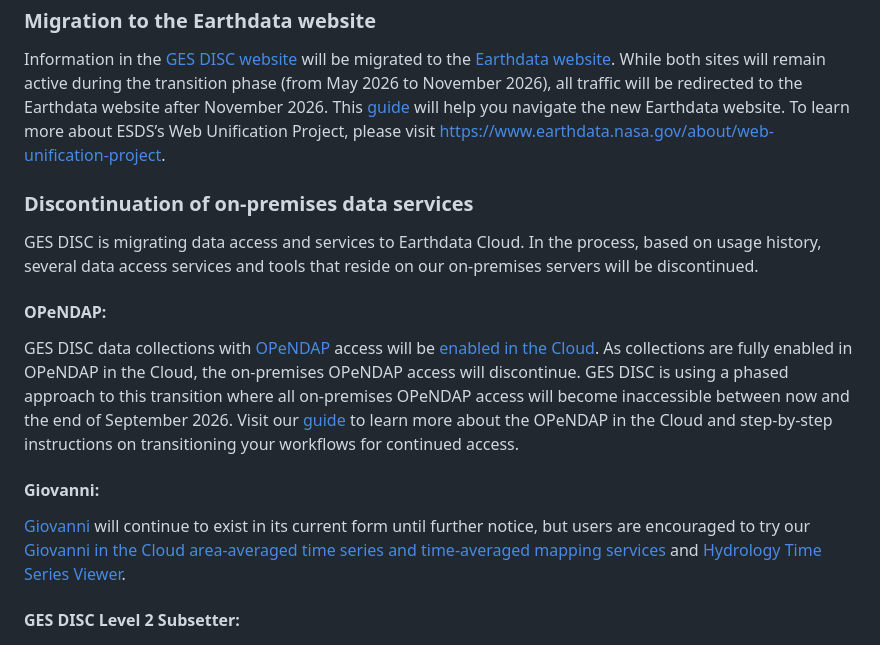
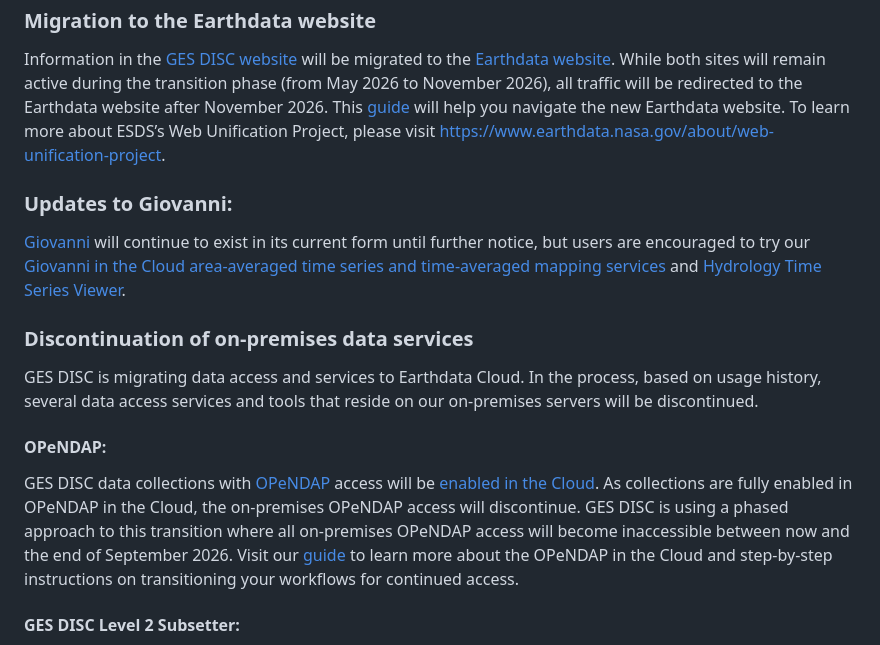
Before and after one commit to nasa/gesdisc-tutorials, a Markdown page: user-guidance/Cloud_Migration_Guidance.md, the part around the change. GitHub-like rendering.

Commit message:
Move Giovanni to its own header early in the document

```diff
--- a/user-guidance/Cloud_Migration_Guidance.md
+++ b/user-guidance/Cloud_Migration_Guidance.md
@@ -10,14 +10,14 @@ As the Earth Science Data Systems (ESDS) Program moves toward a consolidated Ear
 ### Migration to the Earthdata website
 Information in the [GES DISC website](https://disc.gsfc.nasa.gov) will be migrated to the [Earthdata website](https://earthdata.nasa.gov). While both sites will remain active during the transition phase (from May 2026 to November 2026), all traffic will be redirected to the Earthdata website after November 2026. This [guide](https://disc.gsfc.nasa.gov/information/documents?keywords=migration&title=Migration%20to%20Earthdata) will help you navigate the new Earthdata website. To learn more about ESDS’s Web Unification Project, please visit https://www.earthdata.nasa.gov/about/web-unification-project.
 
+### Updates to Giovanni:
+[Giovanni](https://giovanni.gsfc.nasa.gov/giovanni/) will continue to exist in its current form until further notice, but users are encouraged to try our [Giovanni in the Cloud area-averaged time series and time-averaged mapping services](https://disc.gsfc.nasa.gov/information/howto?keywords=giovanni&title=How%20to%20Access%20the%20Giovanni%20Area-Averaged%20Time%20Series%20and%20Time-Averaged%20Mapping%20Service%20Using%20Python) and [Hydrology Time Series Viewer](https://disc.gsfc.nasa.gov/information/tools?title=Hydrology%20Time%20Series).
+
 ### Discontinuation of on-premises data services
 GES DISC is migrating data access and services to Earthdata Cloud. In the process, based on usage history, several data access services and tools that reside on our on-premises servers will be discontinued.
 
 #### OPeNDAP:
 GES DISC data collections with [OPeNDAP](https://www.opendap.org/documentation/) access will be [enabled in the Cloud](https://opendap.earthdata.nasa.gov/). As collections are fully enabled in OPeNDAP in the Cloud, the on-premises OPeNDAP access will discontinue. GES DISC is using a phased approach to this transition where all on-premises OPeNDAP access will become inaccessible between now and the end of September 2026. Visit our [guide](https://disc.gsfc.nasa.gov/information/howto?keywords=OPeNDAP%20in%20the%20Cloud&title=OPeNDAP%20In%20The%20Cloud) to learn more about the OPeNDAP in the Cloud and step-by-step instructions on transitioning your workflows for continued access.
-
-#### Giovanni:
-[Giovanni](https://giovanni.gsfc.nasa.gov/giovanni/) will continue to exist in its current form until further notice, but users are encouraged to try our [Giovanni in the Cloud area-averaged time series and time-averaged mapping services](https://disc.gsfc.nasa.gov/information/howto?keywords=giovanni&title=How%20to%20Access%20the%20Giovanni%20Area-Averaged%20Time%20Series%20and%20Time-Averaged%20Mapping%20Service%20Using%20Python) and [Hydrology Time Series Viewer](https://disc.gsfc.nasa.gov/information/tools?title=Hydrology%20Time%20Series).
 
 ####  GES DISC Level 2 Subsetter:
 GES DISC Level 2 data collections with [GES DISC Level 2 Subsetter](https://disc.gsfc.nasa.gov/information/howto?keywords=level%202%20subsetter&title=How%20to%20Subset%20Level-2%20Data) access will be transitioned to the [Earthdata Enterprise Subsetter](https://disc.gsfc.nasa.gov/information/howto?keywords=level%202&title=GES%20DISC%20Level%202%20Subsetter%20Replaced%20with%20Enterprise%20Level%202%20Subsetter). When collections are fully enabled in the Earthdata Enterprise Subsetter, the GES DISC Level 2 Subsetter will discontinue, no earlier than June 30, 2026. The subsetting interface through the GES DISC website will be accessible through November, now through the Data Access button and using the Earthdata Enterprise Subsetter. API users will need to switch to the [Harmony API](https://harmony.earthdata.nasa.gov/docs#using-the-service-apis). See our tutorials for more information on using the Earthdata Enterprise Subsetter [interface](https://disc.gsfc.nasa.gov/information/howto?title=How%20to%20Subset%20Level%202%20Data%20with%20the%20Earthdata%20Enterprise%20Subsetter) and [Harmony API with Python](https://disc.gsfc.nasa.gov/information/howto?title=How%20to%20Subset%20and%20Download%20Level%202,%203,%20and%204%20GES%20DISC%20Data%20Using%20Python).
```
